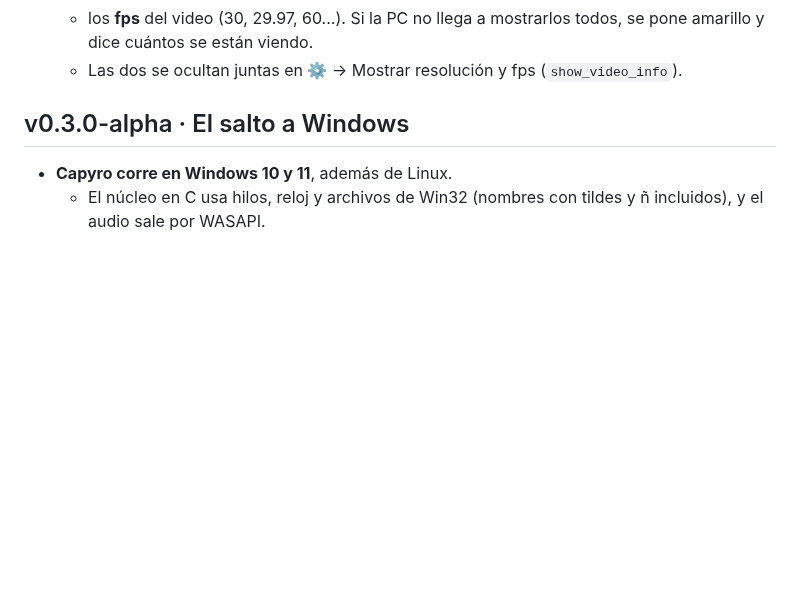
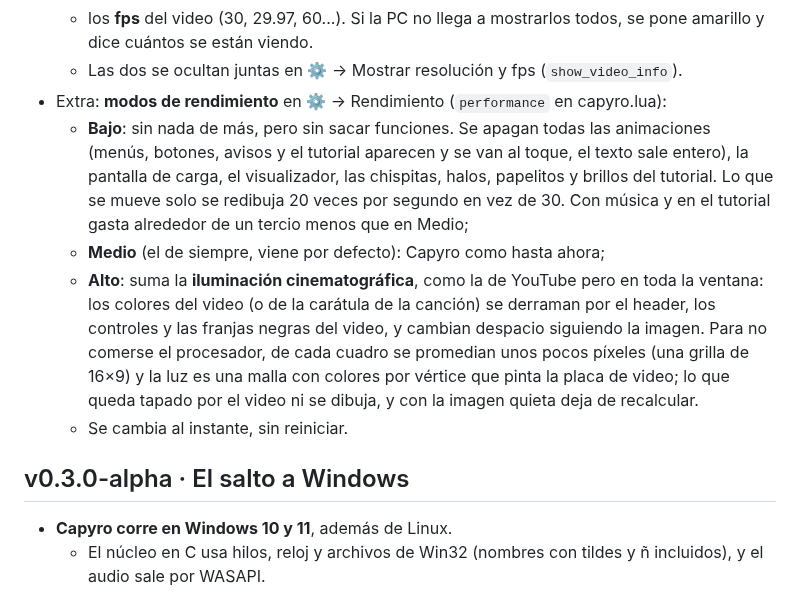
Before and after one commit to CapyIsInsano/Capyro, a Markdown page: CHANGELOG.md, the part around the change. Drawn GitHub-style; blank space fills up the shorter version.

```diff
--- a/CHANGELOG.md
+++ b/CHANGELOG.md
@@ -31,6 +31,11 @@
   - la **resolución** con su nombre, de 144p a 16K (480p SD, 720p HD, 1080p Full HD, 1440p 2K, 4K, 5K, 8K, 16K). Es solo el indicador: un video de 2786×1567 dice "1440p · 2K" y se ve tal cual es. Los videos verticales y los de cine (más anchos) caen en su escalón. Con el mouse encima, la resolución exacta;
   - los **fps** del video (30, 29.97, 60...). Si la PC no llega a mostrarlos todos, se pone amarillo y dice cuántos se están viendo.
   - Las dos se ocultan juntas en ⚙ → Mostrar resolución y fps (`show_video_info`).
+- Extra: **modos de rendimiento** en ⚙ → Rendimiento (`performance` en capyro.lua):
+  - **Bajo**: sin nada de más, pero sin sacar funciones. Se apagan todas las animaciones (menús, botones, avisos y el tutorial aparecen y se van al toque, el texto sale entero), la pantalla de carga, el visualizador, las chispitas, halos, papelitos y brillos del tutorial. Lo que se mueve solo se redibuja 20 veces por segundo en vez de 30. Con música y en el tutorial gasta alrededor de un tercio menos que en Medio;
+  - **Medio** (el de siempre, viene por defecto): Capyro como hasta ahora;
+  - **Alto**: suma la **iluminación cinematográfica**, como la de YouTube pero en toda la ventana: los colores del video (o de la carátula de la canción) se derraman por el header, los controles y las franjas negras del video, y cambian despacio siguiendo la imagen. Para no comerse el procesador, de cada cuadro se promedian unos pocos píxeles (una grilla de 16×9) y la luz es una malla con colores por vértice que pinta la placa de video; lo que queda tapado por el video ni se dibuja, y con la imagen quieta deja de recalcular.
+  - Se cambia al instante, sin reiniciar.
 
 ## v0.3.0-alpha · El salto a Windows
 
```
Also changed, not shown: README.md (+23 -2 lines), docs/screenshot-ajustes.png, 10 other files.
